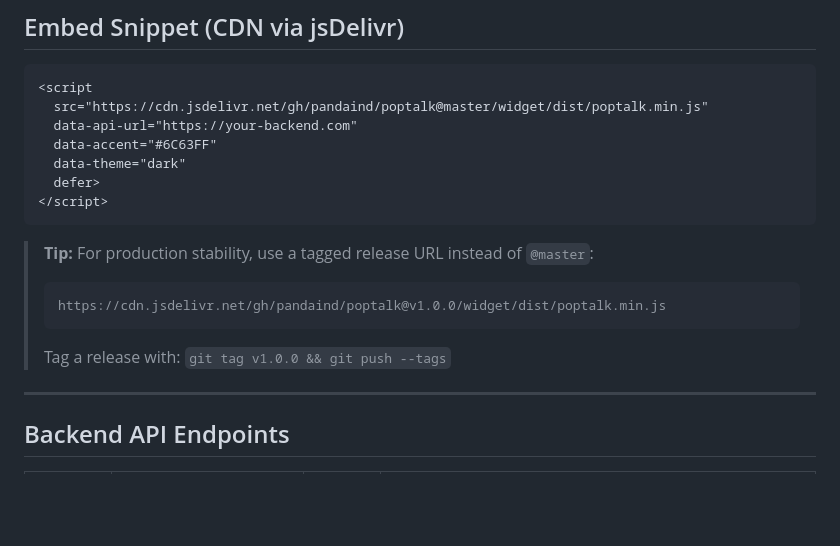
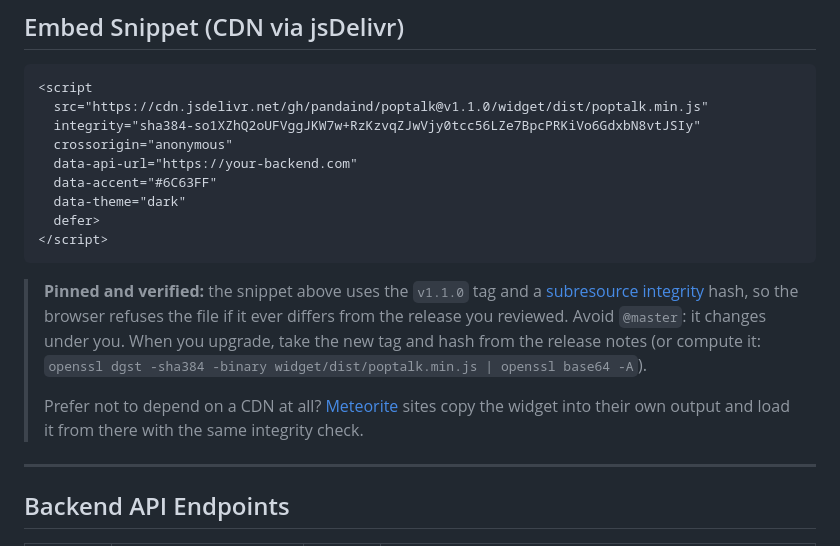
Before and after one commit to pandaind/poptalk, a Markdown page: docs/configuration.md, the part around the change. GitHub-like rendering; blank space fills up the shorter version.

Commit message:
docs: pin the CDN embed to v1.1.0 with a subresource integrity hash
The embed snippets pointed at @master, a moving target. Pin them to the v1.1.0 tag and add
integrity + crossorigin so the browser rejects a file that differs from the reviewed release.
The hash is of widget/dist/poptalk.min.js, which CI's Node 20 build reproduces byte for byte.

````diff
--- a/docs/configuration.md
+++ b/docs/configuration.md
@@ -57,7 +57,9 @@
 
 ```html
 <script
-  src="https://cdn.jsdelivr.net/gh/pandaind/poptalk@master/widget/dist/poptalk.min.js"
+  src="https://cdn.jsdelivr.net/gh/pandaind/poptalk@v1.1.0/widget/dist/poptalk.min.js"
+  integrity="sha384-so1XZhQ2oUFVggJKW7w+RzKzvqZJwVjy0tcc56LZe7BpcPRKiVo6GdxbN8vtJSIy"
+  crossorigin="anonymous"
   data-api-url="https://your-backend.com"
   data-accent="#6C63FF"
   data-theme="dark"
@@ -65,11 +67,14 @@
 </script>
 ```
 
-> **Tip:** For production stability, use a tagged release URL instead of `@master`:
-> ```
-> https://cdn.jsdelivr.net/gh/pandaind/poptalk@v1.0.0/widget/dist/poptalk.min.js
-> ```
-> Tag a release with: `git tag v1.0.0 && git push --tags`
+> **Pinned and verified:** the snippet above uses the `v1.1.0` tag and a
+> [subresource integrity](https://developer.mozilla.org/docs/Web/Security/Subresource_Integrity)
+> hash, so the browser refuses the file if it ever differs from the release you reviewed. Avoid
+> `@master`: it changes under you. When you upgrade, take the new tag and hash from the release
+> notes (or compute it: `openssl dgst -sha384 -binary widget/dist/poptalk.min.js | openssl base64 -A`).
+>
+> Prefer not to depend on a CDN at all? [Meteorite](https://github.com/pandaind/meteorite)
+> sites copy the widget into their own output and load it from there with the same integrity check.
 
 ---
 
````
Also changed, not shown: README.md (+3 -1 lines), docs/getting-started.md (+3 -1 lines).
